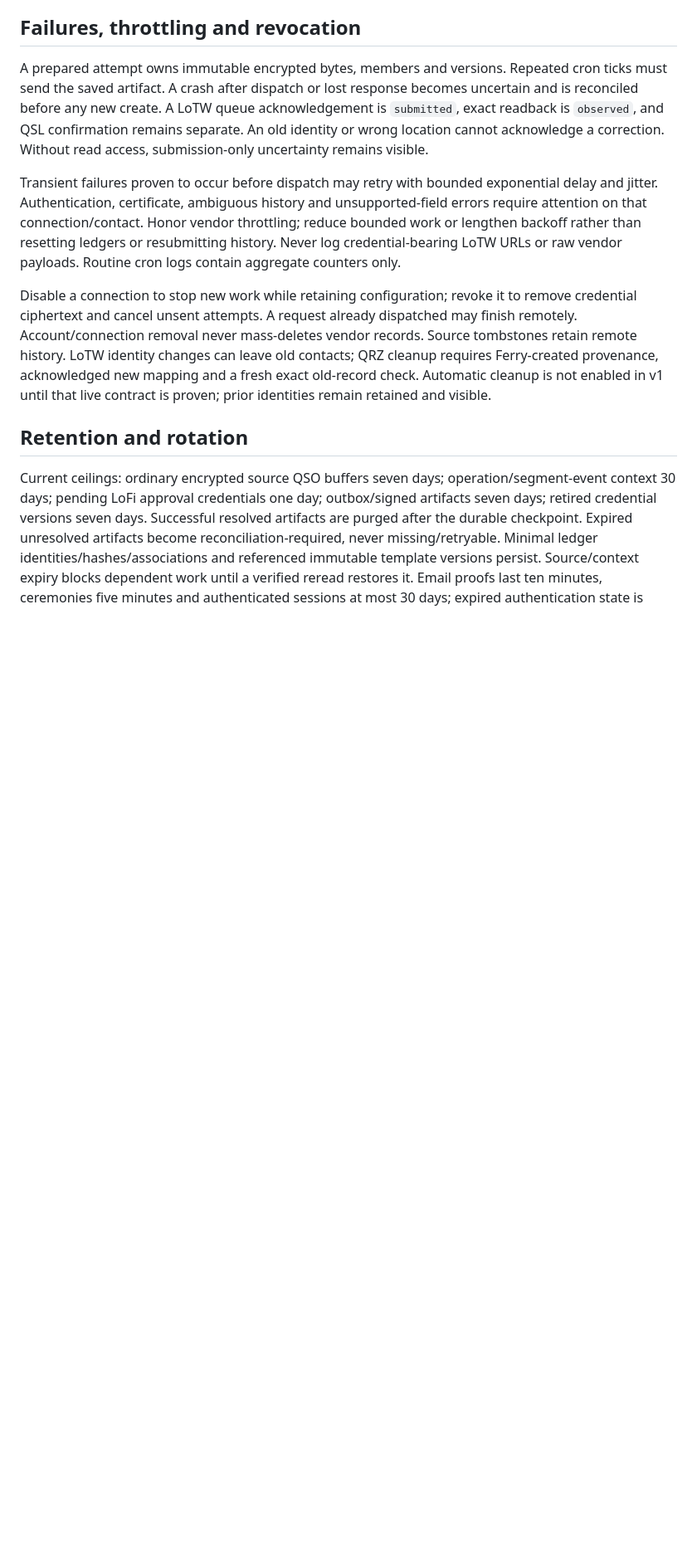
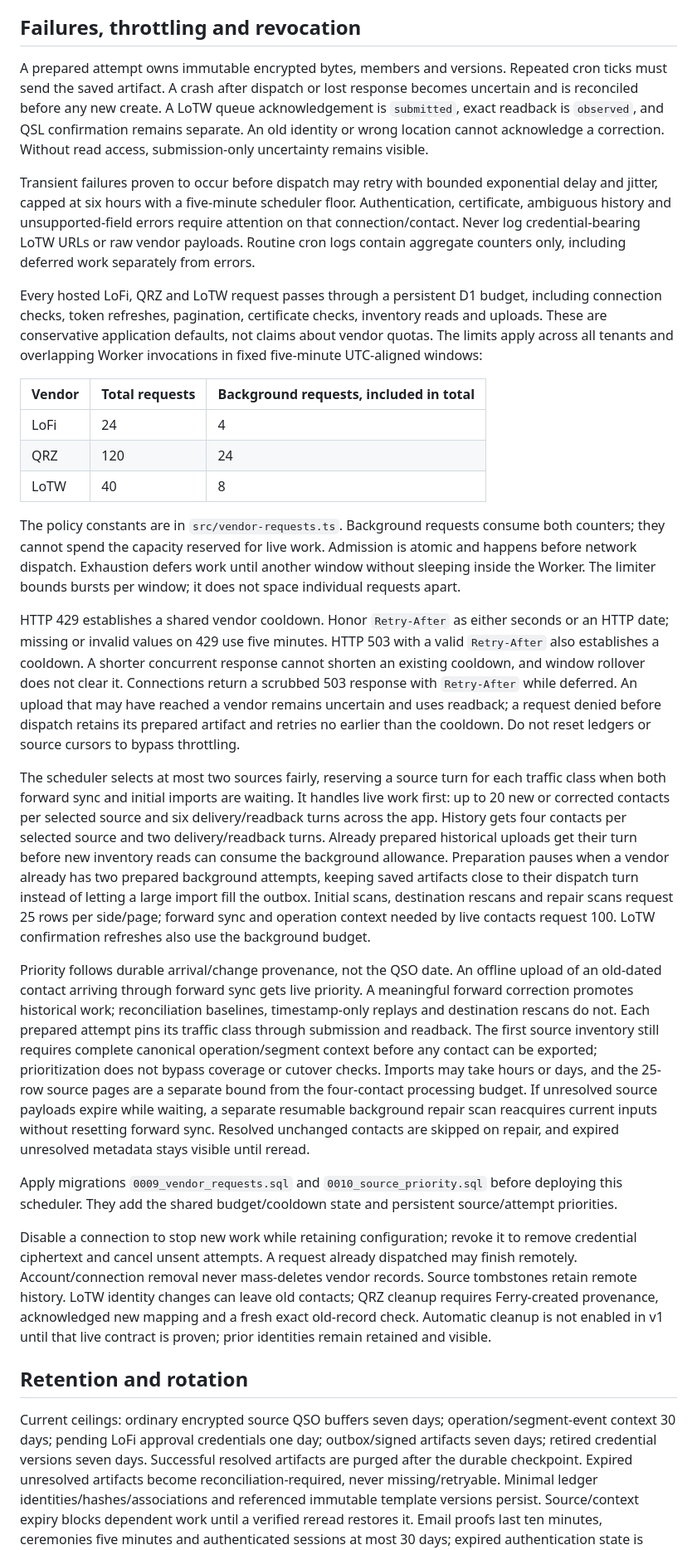
Before and after one commit to rwjblue/lofi-qso-ferry, a Markdown page: docs/operations.md, the part around the change. Shown at 83% size. GitHub-like rendering; blank space fills up the shorter version.

Commit message:
docs: describe vendor budgets and background imports
Make slow imports and throttle-related delays explainable to operators.
Document request and work budgets, shared cooldowns, retention repair,
and the migrations required before deploying the scheduler.

Clarify that the initial source-context checks still gate exports.

```diff
--- a/docs/operations.md
+++ b/docs/operations.md
@@ -74,7 +74,25 @@ The enablement flags are operational gates, not authorization obtained from this
 
 A prepared attempt owns immutable encrypted bytes, members and versions. Repeated cron ticks must send the saved artifact. A crash after dispatch or lost response becomes uncertain and is reconciled before any new create. A LoTW queue acknowledgement is `submitted`, exact readback is `observed`, and QSL confirmation remains separate. An old identity or wrong location cannot acknowledge a correction. Without read access, submission-only uncertainty remains visible.
 
-Transient failures proven to occur before dispatch may retry with bounded exponential delay and jitter. Authentication, certificate, ambiguous history and unsupported-field errors require attention on that connection/contact. Honor vendor throttling; reduce bounded work or lengthen backoff rather than resetting ledgers or resubmitting history. Never log credential-bearing LoTW URLs or raw vendor payloads. Routine cron logs contain aggregate counters only.
+Transient failures proven to occur before dispatch may retry with bounded exponential delay and jitter, capped at six hours with a five-minute scheduler floor. Authentication, certificate, ambiguous history and unsupported-field errors require attention on that connection/contact. Never log credential-bearing LoTW URLs or raw vendor payloads. Routine cron logs contain aggregate counters only, including deferred work separately from errors.
+
+Every hosted LoFi, QRZ and LoTW request passes through a persistent D1 budget, including connection checks, token refreshes, pagination, certificate checks, inventory reads and uploads. These are conservative application defaults, not claims about vendor quotas. The limits apply across all tenants and overlapping Worker invocations in fixed five-minute UTC-aligned windows:
+
+| Vendor | Total requests | Background requests, included in total |
+| ------ | -------------- | -------------------------------------- |
+| LoFi   | 24             | 4                                      |
+| QRZ    | 120            | 24                                     |
+| LoTW   | 40             | 8                                      |
+
+The policy constants are in `src/vendor-requests.ts`. Background requests consume both counters; they cannot spend the capacity reserved for live work. Admission is atomic and happens before network dispatch. Exhaustion defers work until another window without sleeping inside the Worker. The limiter bounds bursts per window; it does not space individual requests apart.
+
+HTTP 429 establishes a shared vendor cooldown. Honor `Retry-After` as either seconds or an HTTP date; missing or invalid values on 429 use five minutes. HTTP 503 with a valid `Retry-After` also establishes a cooldown. A shorter concurrent response cannot shorten an existing cooldown, and window rollover does not clear it. Connections return a scrubbed 503 response with `Retry-After` while deferred. An upload that may have reached a vendor remains uncertain and uses readback; a request denied before dispatch retains its prepared artifact and retries no earlier than the cooldown. Do not reset ledgers or source cursors to bypass throttling.
+
+The scheduler selects at most two sources fairly, reserving a source turn for each traffic class when both forward sync and initial imports are waiting. It handles live work first: up to 20 new or corrected contacts per selected source and six delivery/readback turns across the app. History gets four contacts per selected source and two delivery/readback turns. Already prepared historical uploads get their turn before new inventory reads can consume the background allowance. Preparation pauses when a vendor already has two prepared background attempts, keeping saved artifacts close to their dispatch turn instead of letting a large import fill the outbox. Initial scans, destination rescans and repair scans request 25 rows per side/page; forward sync and operation context needed by live contacts request 100. LoTW confirmation refreshes also use the background budget.
+
+Priority follows durable arrival/change provenance, not the QSO date. An offline upload of an old-dated contact arriving through forward sync gets live priority. A meaningful forward correction promotes historical work; reconciliation baselines, timestamp-only replays and destination rescans do not. Each prepared attempt pins its traffic class through submission and readback. The first source inventory still requires complete canonical operation/segment context before any contact can be exported; prioritization does not bypass coverage or cutover checks. Imports may take hours or days, and the 25-row source pages are a separate bound from the four-contact processing budget. If unresolved source payloads expire while waiting, a separate resumable background repair scan reacquires current inputs without resetting forward sync. Resolved unchanged contacts are skipped on repair, and expired unresolved metadata stays visible until reread.
+
+Apply migrations `0009_vendor_requests.sql` and `0010_source_priority.sql` before deploying this scheduler. They add the shared budget/cooldown state and persistent source/attempt priorities.
 
 Disable a connection to stop new work while retaining configuration; revoke it to remove credential ciphertext and cancel unsent attempts. A request already dispatched may finish remotely. Account/connection removal never mass-deletes vendor records. Source tombstones retain remote history. LoTW identity changes can leave old contacts; QRZ cleanup requires Ferry-created provenance, acknowledged new mapping and a fresh exact old-record check. Automatic cleanup is not enabled in v1 until that live contract is proven; prior identities remain retained and visible.
 
```
Also changed, not shown: README.md (+1 -0 lines), docs/design.md (+2 -0 lines).
